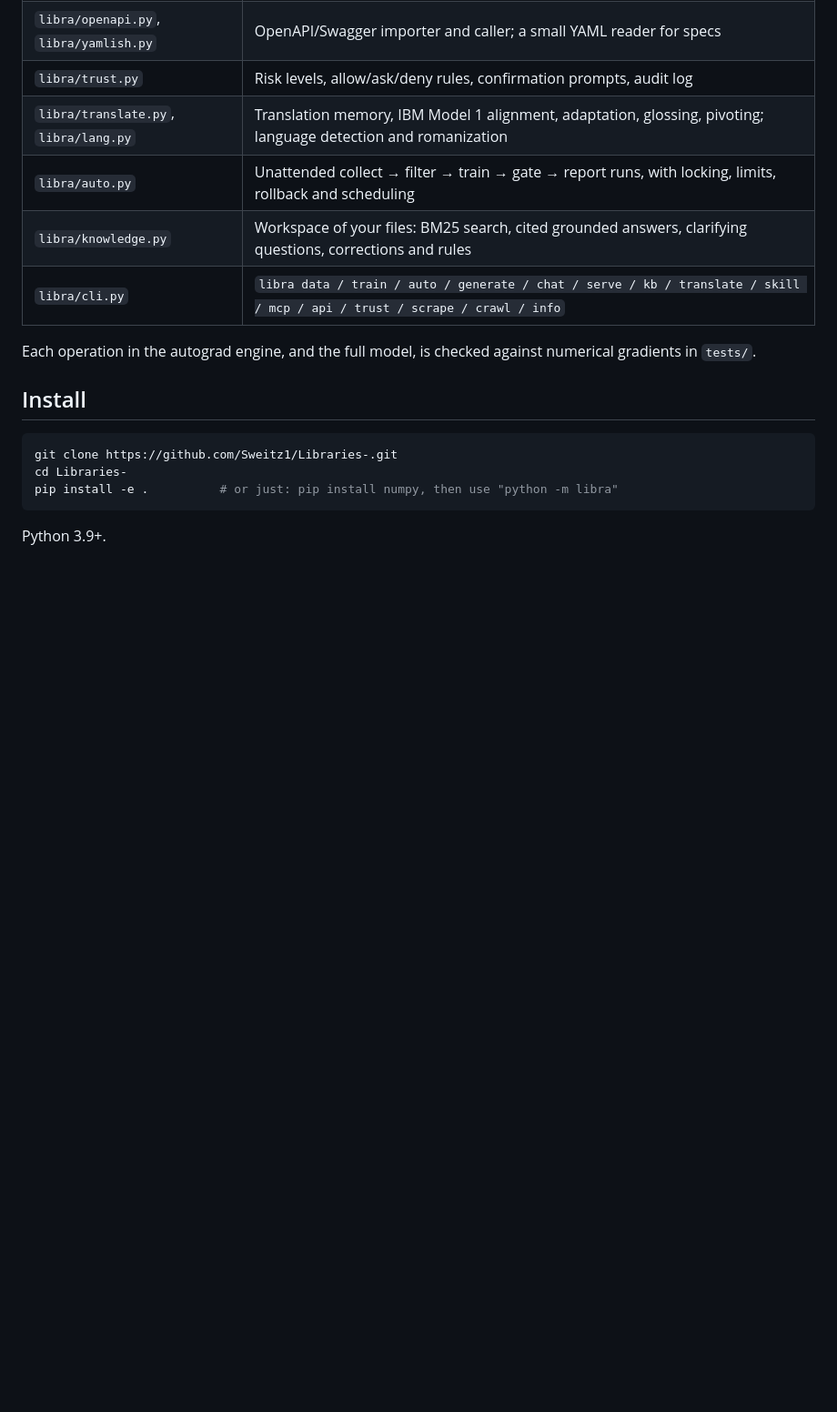
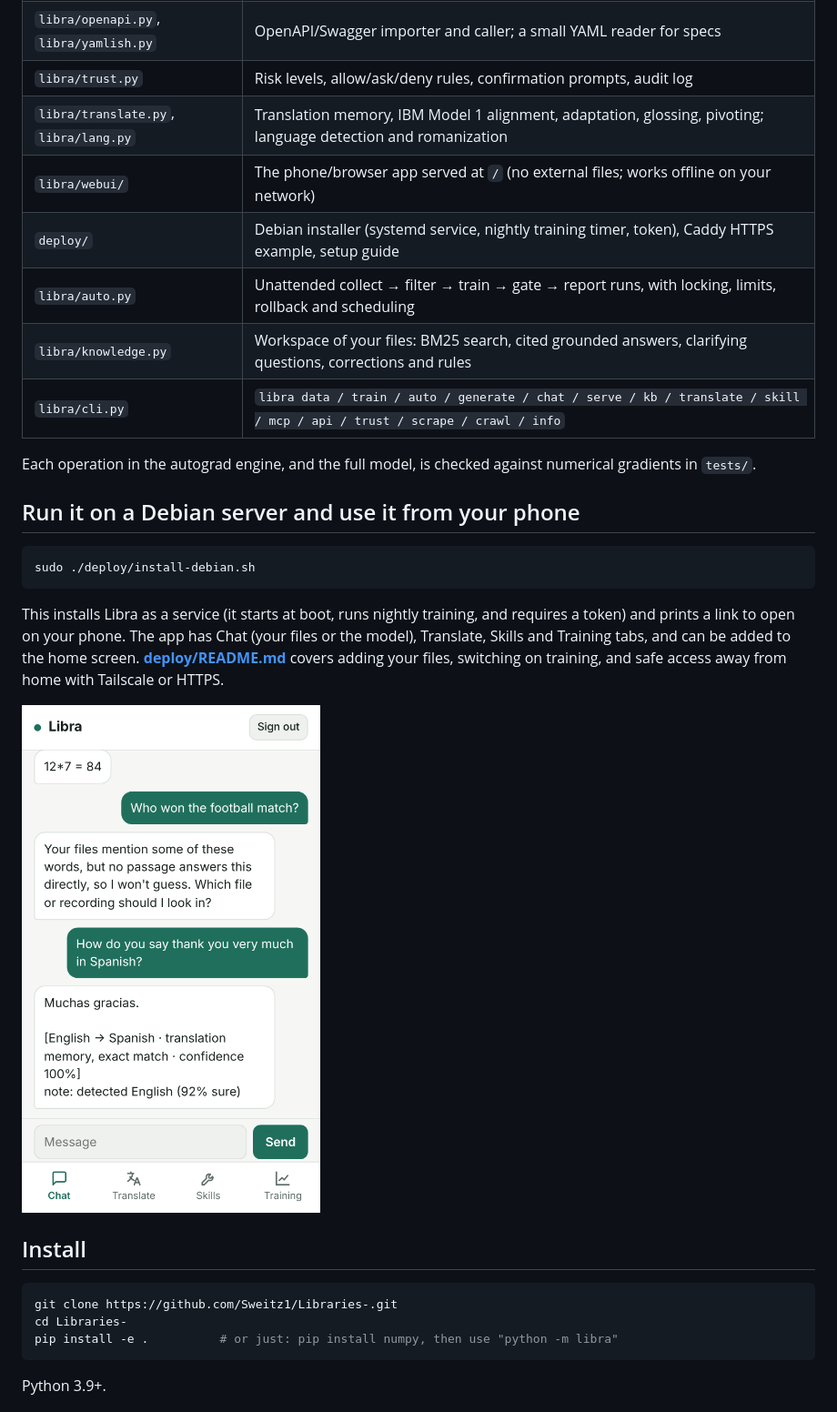
Before and after one commit to Sweitz1/Libraries-, a Markdown page: README.md, the part around one of its changes. Shown at 91% size. GitHub-like rendering; pictures changed too: docs/phone-chat.png (added); blank space fills up the shorter version.

````diff
--- a/README.md
+++ b/README.md
@@ -22,11 +22,23 @@ The only dependency is **NumPy**. Everything else is in this repo:
 | `libra/openapi.py`, `libra/yamlish.py` | OpenAPI/Swagger importer and caller; a small YAML reader for specs |
 | `libra/trust.py` | Risk levels, allow/ask/deny rules, confirmation prompts, audit log |
 | `libra/translate.py`, `libra/lang.py` | Translation memory, IBM Model 1 alignment, adaptation, glossing, pivoting; language detection and romanization |
+| `libra/webui/` | The phone/browser app served at `/` (no external files; works offline on your network) |
+| `deploy/` | Debian installer (systemd service, nightly training timer, token), Caddy HTTPS example, setup guide |
 | `libra/auto.py` | Unattended collect → filter → train → gate → report runs, with locking, limits, rollback and scheduling |
 | `libra/knowledge.py` | Workspace of your files: BM25 search, cited grounded answers, clarifying questions, corrections and rules |
 | `libra/cli.py` | `libra data / train / auto / generate / chat / serve / kb / translate / skill / mcp / api / trust / scrape / crawl / info` |
 
 Each operation in the autograd engine, and the full model, is checked against numerical gradients in `tests/`.
+
+## Run it on a Debian server and use it from your phone
+
+```bash
+sudo ./deploy/install-debian.sh
+```
+
+This installs Libra as a service (it starts at boot, runs nightly training, and requires a token) and prints a link to open on your phone. The app has Chat (your files or the model), Translate, Skills and Training tabs, and can be added to the home screen. **[deploy/README.md](deploy/README.md)** covers adding your files, switching on training, and safe access away from home with Tailscale or HTTPS.
+
+![The Libra app on a phone](docs/phone-chat.png)
 
 ## Install
 
````
Also changed, not shown: other parts of README.md (+1 -1 lines), deploy/README.md (added, +85 -0 lines), 14 other files.
